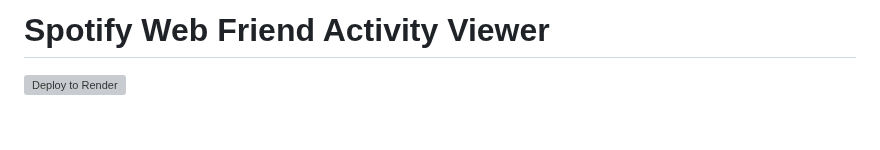
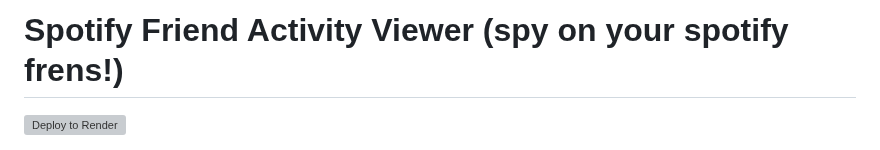
Before and after one commit to Optimuspime123/spotifrenspy, a Markdown page: README.md, the part around the change. Drawn GitHub-style; blank space fills up the shorter version; grey boxes are pictures that could not be loaded.

```diff
--- a/README.md
+++ b/README.md
@@ -1,5 +1,5 @@
 
-# Spotify Web Friend Activity Viewer
+# Spotify Friend Activity Viewer (spy on your spotify frens!)
 
 [![Deploy to Render](https://render.com/images/deploy-to-render-button.svg)](https://render.com/deploy)
 
```
